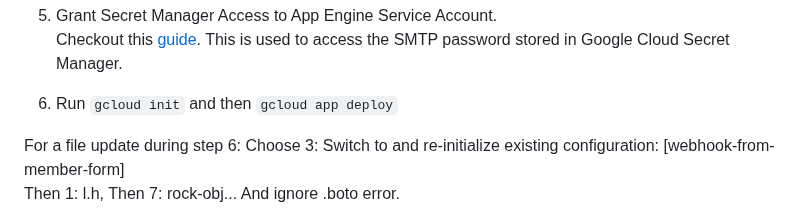
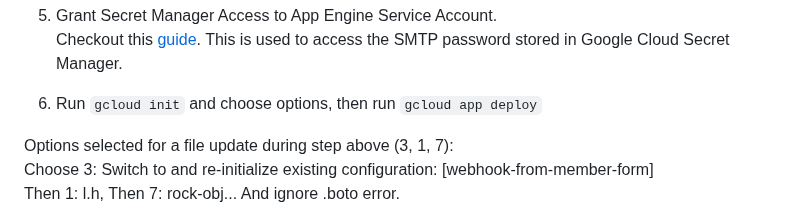
Before and after one commit to ModelEarth/webhook, a Markdown page: README.md, the part around the change. Drawn GitHub-style.

Commit message:
Update step 6

```diff
--- a/README.md
+++ b/README.md
@@ -55,9 +55,9 @@ If you receive the error `No module named 'imp'` you'll need to replace the olde
 5. Grant Secret Manager Access to App Engine Service Account.
 Checkout this [guide](https://cloud.google.com/secret-manager/docs/access-control). This is used to access the SMTP password stored in Google Cloud Secret Manager.
 
-6. Run `gcloud init` and then `gcloud app deploy`
+6. Run `gcloud init` and choose options, then run `gcloud app deploy`
 
-For a file update during step 6:
+Options selected for a file update during step above (3, 1, 7):
 Choose 3: Switch to and re-initialize existing configuration: [webhook-from-member-form]
 Then 1: l.h, Then 7: rock-obj... And ignore .boto error.
 
```
